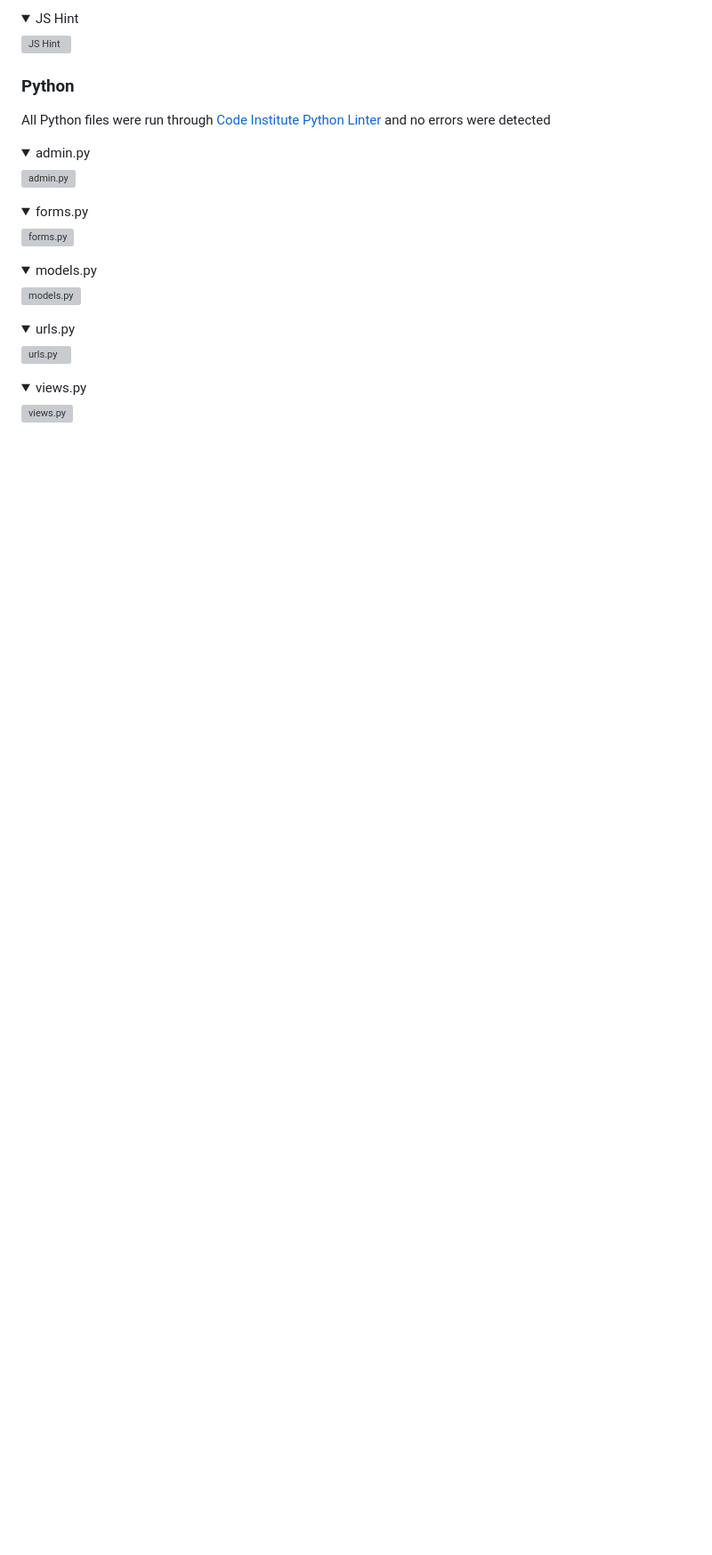
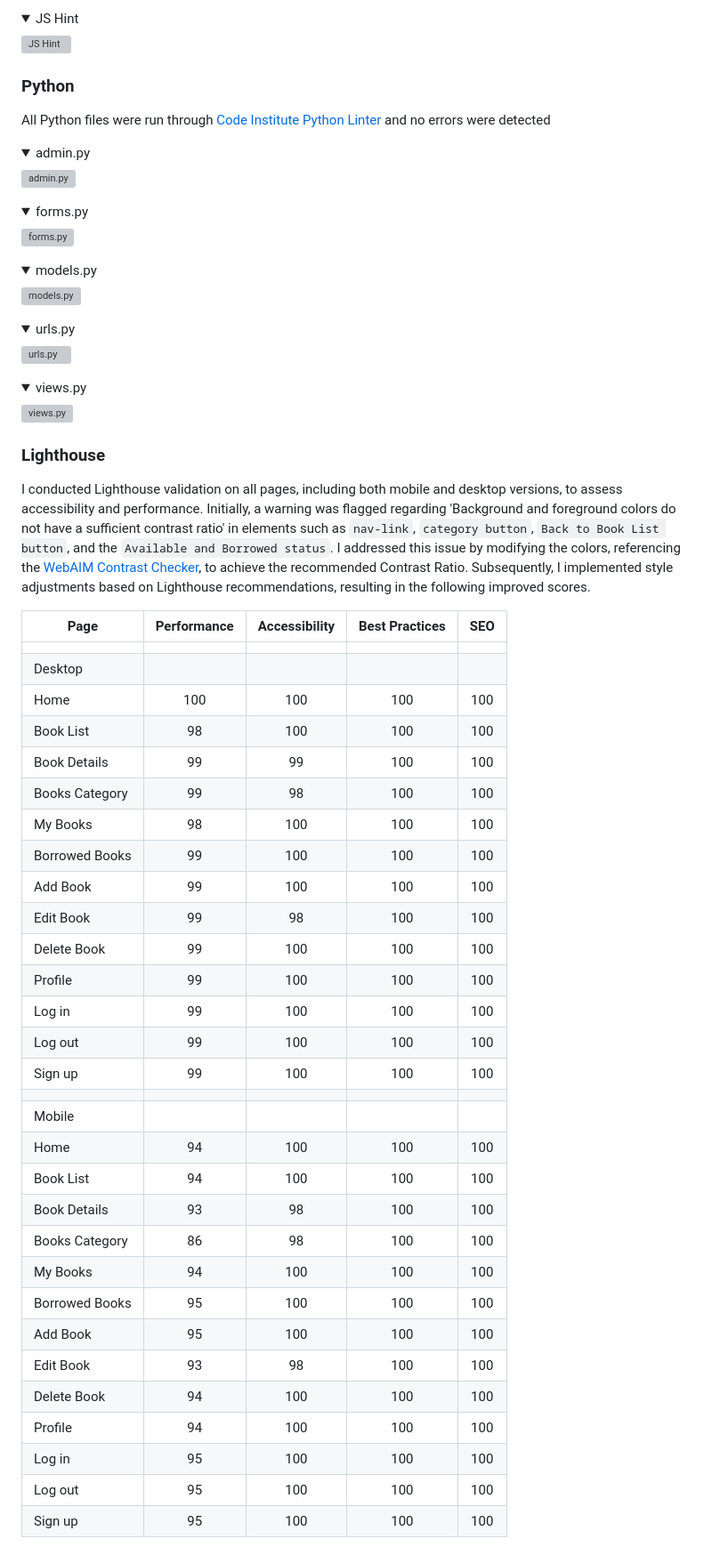
Before and after one commit to IzabellaLopes/kidlit-swap, a Markdown page: TESTING.md, the part around one of its changes. Shown at 89% size. Rendered like a GitHub page; folded sections open; blank space fills up the shorter version; grey boxes are pictures that could not be loaded.

Commit message:
Add Lighthouse to TESTING.md

```diff
--- a/TESTING.md
+++ b/TESTING.md
@@ -214,3 +215,40 @@ All Python files were run through [Code Institute Python Linter](https://pep8ci.
 
 ![views.py](testing/testing_images/pep8ci.views.png)
 </details>
+
+### Lighthouse
+
+I conducted Lighthouse validation on all pages, including both mobile and desktop versions, to assess accessibility and performance. Initially, a warning was flagged regarding 'Background and foreground colors do not have a sufficient contrast ratio' in elements such as `nav-link`, `category button`, `Back to Book List button`, and the `Available and Borrowed status`. I addressed this issue by modifying the colors, referencing the [WebAIM Contrast Checker](https://webaim.org/resources/contrastchecker/), to achieve the recommended Contrast Ratio. Subsequently, I implemented style adjustments based on Lighthouse recommendations, resulting in the following improved scores.
+
+| Page           | Performance  | Accessibility | Best Practices  | SEO |
+|----------------|:------------:|:-------------:|:---------------:|:---:|
+|                |              |               |                 |     |
+| Desktop        |              |               |                 |     |
+| Home           |          100 |           100 |             100 | 100 |
+| Book List      |           98 |           100 |             100 | 100 |
+| Book Details   |           99 |            99 |             100 | 100 |
+| Books Category |           99 |            98 |             100 | 100 |
+| My Books       |           98 |           100 |             100 | 100 |
+| Borrowed Books |           99 |           100 |             100 | 100 |
+| Add Book       |           99 |           100 |             100 | 100 |
+| Edit Book      |           99 |            98 |             100 | 100 |
+| Delete Book    |           99 |           100 |             100 | 100 |
+| Profile        |           99 |           100 |             100 | 100 |
+| Log in         |           99 |           100 |             100 | 100 |
+| Log out        |           99 |           100 |             100 | 100 |
+| Sign up        |           99 |           100 |             100 | 100 |
+|                |              |               |                 |     |
+| Mobile         |              |               |                 |     |
+| Home           |           94 |           100 |             100 | 100 |
+| Book List      |           94 |           100 |             100 | 100 |
+| Book Details   |           93 |            98 |             100 | 100 |
+| Books Category |           86 |            98 |             100 | 100 |
+| My Books       |           94 |           100 |             100 | 100 |
+| Borrowed Books |           95 |           100 |             100 | 100 |
+| Add Book       |           95 |           100 |             100 | 100 |
+| Edit Book      |           93 |            98 |             100 | 100 |
+| Delete Book    |           94 |           100 |             100 | 100 |
+| Profile        |           94 |           100 |             100 | 100 |
+| Log in         |           95 |           100 |             100 | 100 |
+| Log out        |           95 |           100 |             100 | 100 |
+| Sign up        |           95 |           100 |             100 | 100 |
```
Also changed, not shown: other parts of TESTING.md (+1 -0 lines).
